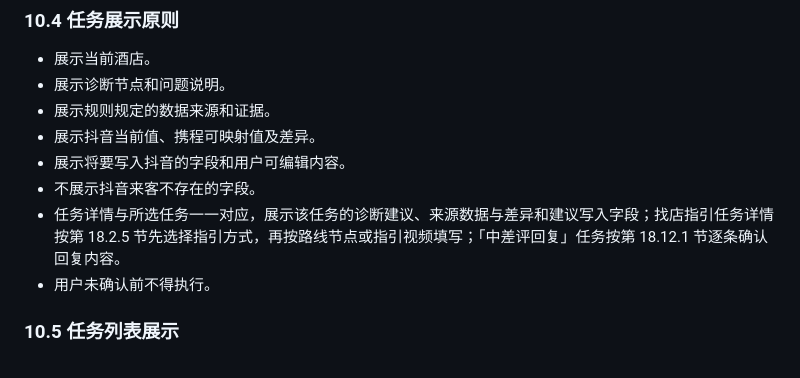
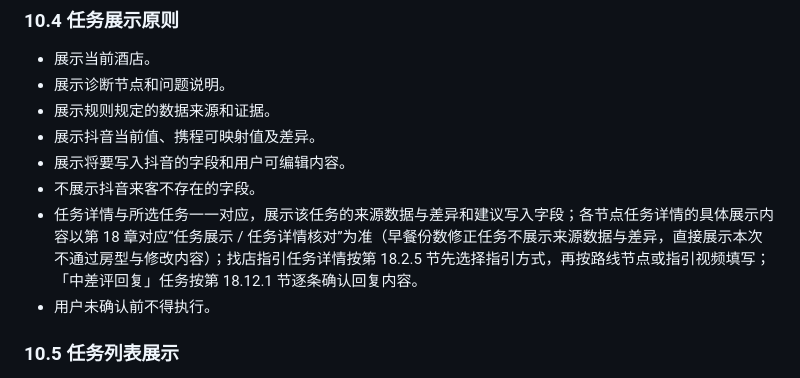
Before and after one commit to hewei-wei/hotel-diag-proto, a Markdown page: 酒店新媒体营销平台_诊断需求PRD_v0.1.md, the part around the change. Rendered like a GitHub page.

Commit message:
PRD 同步：任务详情展示口径按第 18 章各节点为准，早餐份数修正任务不展示来源数据与差异
Co-Authored-By: Claude Code <noreply@anthropic.com>

```diff
--- a/酒店新媒体营销平台_诊断需求PRD_v0.1.md
+++ b/酒店新媒体营销平台_诊断需求PRD_v0.1.md
@@ -314,7 +314,7 @@ stateDiagram-v2
 - 展示抖音当前值、携程可映射值及差异。
 - 展示将要写入抖音的字段和用户可编辑内容。
 - 不展示抖音来客不存在的字段。
-- 任务详情与所选任务一一对应，展示该任务的诊断建议、来源数据与差异和建议写入字段；找店指引任务详情按第 18.2.5 节先选择指引方式，再按路线节点或指引视频填写；「中差评回复」任务按第 18.12.1 节逐条确认回复内容。
+- 任务详情与所选任务一一对应，展示该任务的来源数据与差异和建议写入字段；各节点任务详情的具体展示内容以第 18 章对应“任务展示 / 任务详情核对”为准（早餐份数修正任务不展示来源数据与差异，直接展示本次不通过房型与修改内容）；找店指引任务详情按第 18.2.5 节先选择指引方式，再按路线节点或指引视频填写；「中差评回复」任务按第 18.12.1 节逐条确认回复内容。
 - 用户未确认前不得执行。
 
 ### 10.5 任务列表展示
```
